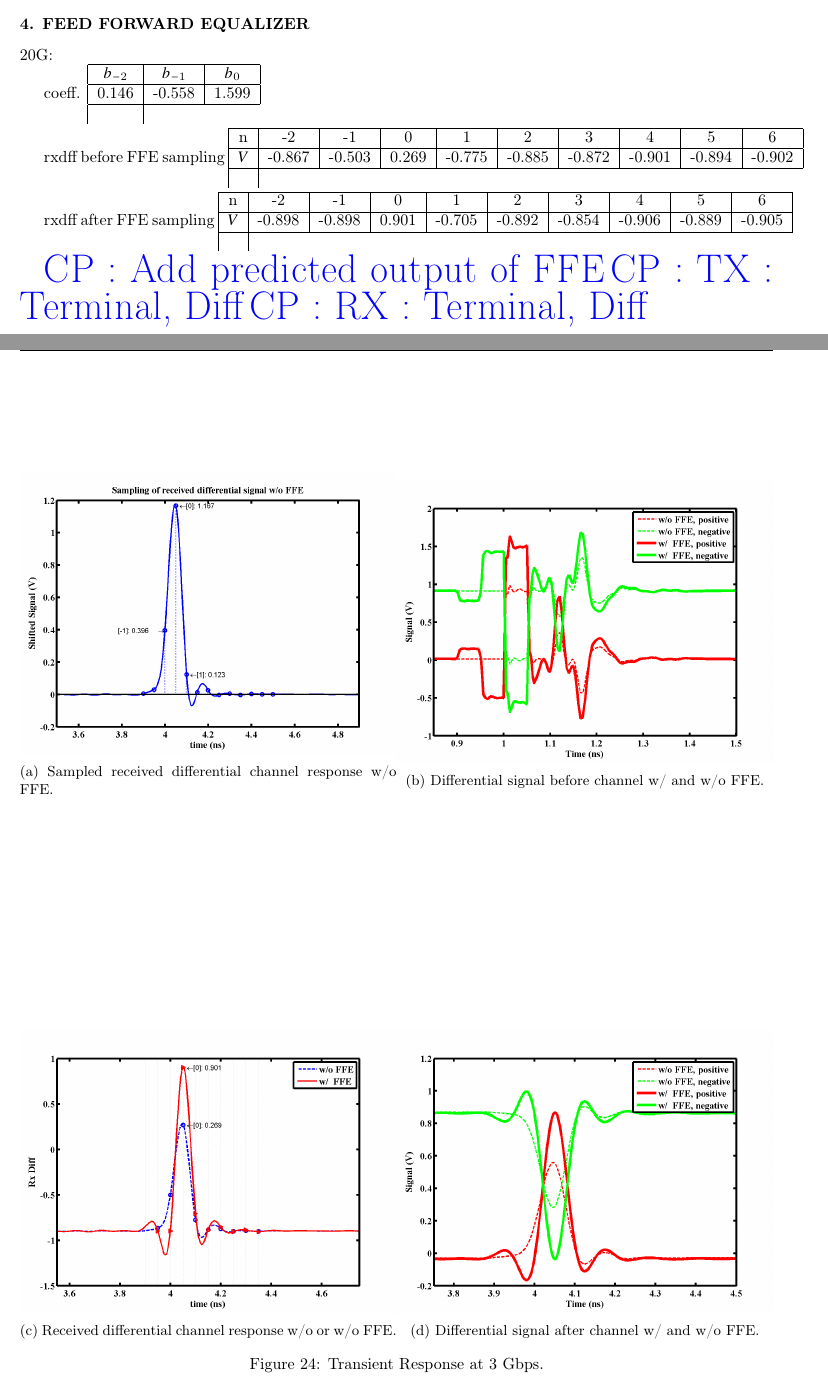
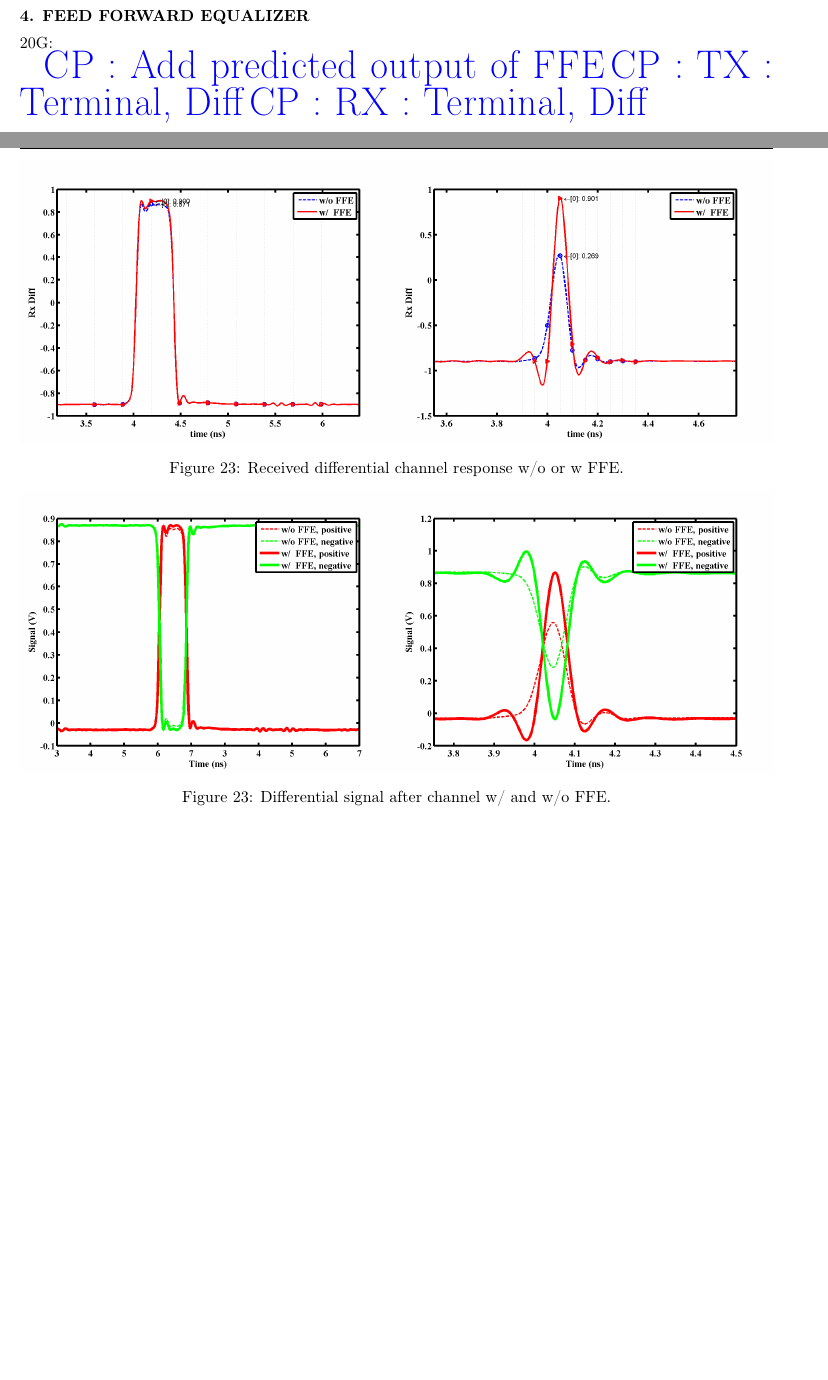
Before and after one commit to cpcqrt/ece546_hssl, a LaTeX book (latex_report/ECE546-High Speed Link.tex): two parts of pages 8 and 14 of 16, joined at a grey line, cut so that both start at the same text, the shorter picture padded with empty space. Compiled offline with pdfLaTeX.

Commit message:
ffe figure fixed

```diff
--- a/latex_report/ECE546-High Speed Link.tex
+++ b/latex_report/ECE546-High Speed Link.tex
@@ -547,58 +547,33 @@ Fig.~\ref{fig:bonding_wire_S} shows the s parameter of both differential and com
 
 
 
-
-
-
-
-coeff.
-\begin{tabular}{|c|c|c|}\hline
-	$b_{-2}$ & $b_{-1}$ &  $b_{0}$ \\ \hline
-	0.146 &   -0.558 &    1.599 \\ \hline
-	\label{table:20G_FFE_coeff}
-\end{tabular}
-
-rxdff before FFE sampling
-\begin{tabular}{|c|c|c|c|c|c|c|c|c|c|}\hline
-	n  &   -2   &   -1   &   0   &    1   &    2   &    3   &    4   &    5   &    6   \\ \hline
-	$V$ & -0.867 & -0.503 & 0.269 & -0.775 & -0.885 & -0.872 & -0.901 & -0.894 & -0.902 \\ \hline
-	\label{table:20G_rxdiff_sample_wo_FFE}
-\end{tabular}
-
-rxdff after FFE sampling
-\begin{tabular}{|c|c|c|c|c|c|c|c|c|c|}\hline
-	n  &   -2   &   -1   &   0   &    1   &    2   &    3   &    4   &    5   &    6   \\ \hline
-	$V$ & -0.898 & -0.898 & 0.901 & -0.705 & -0.892 & -0.854 & -0.906 & -0.889 & -0.905 \\ \hline
-	\label{table:20G_rxdiff_sample_w__FFE}
-\end{tabular}
-
-\begin{figure*}[htbp!]
-	\centering
-	\begin{minipage}[tb]{0.5\textwidth}
-		\centering
-		\includegraphics[width=\textwidth]{./img/Verilog/20G/2_sampling.png}
-		\subcaption{Sampled received differential channel response w/o FFE.}
-	\end{minipage}%
-	\begin{minipage}[tb]{0.5\textwidth}
-		\centering
-		\includegraphics[width=\textwidth]{./img/Verilog/20G/1.png}
-		\subcaption{Differential signal before channel w/ and w/o FFE.}
-	\end{minipage}%
-\end{figure*}
 \begin{figure*}[htbp!]
 	\ContinuedFloat
 	\begin{minipage}[tb]{0.5\textwidth}
 		\centering
+		\includegraphics[width=\textwidth]{./img/Verilog/3G/2_diff.png}
+	\end{minipage}%
+	\begin{minipage}[tb]{0.5\textwidth}
+		\centering
 		\includegraphics[width=\textwidth]{./img/Verilog/20G/2_diff.png}
-		\subcaption{Received differential channel response w/o or w/o FFE.}
+	\end{minipage}%
+	\caption{Received differential channel response w/o or w FFE.}
+\end{figure*}
+
+\begin{figure*}[htbp!]
+	\ContinuedFloat
+	\begin{minipage}[tb]{0.5\textwidth}
+		\centering
+		\includegraphics[width=\textwidth]{./img/Verilog/3G/2.png}
 	\end{minipage}%
 	\begin{minipage}[tb]{0.5\textwidth}
 		\centering
 		\includegraphics[width=\textwidth]{./img/Verilog/20G/2.png}
-		\subcaption{Differential signal after channel w/ and w/o FFE.}
 	\end{minipage}%
-	\caption{Transient Response at 3 Gbps.}
+	\caption{Differential signal after channel w/ and w/o FFE.}
 \end{figure*}
+
+
 \cphighlight{Add predicted output of FFE}
 \cphighlight{TX : Terminal, Diff}
 \cphighlight{RX : Terminal, Diff}
```
